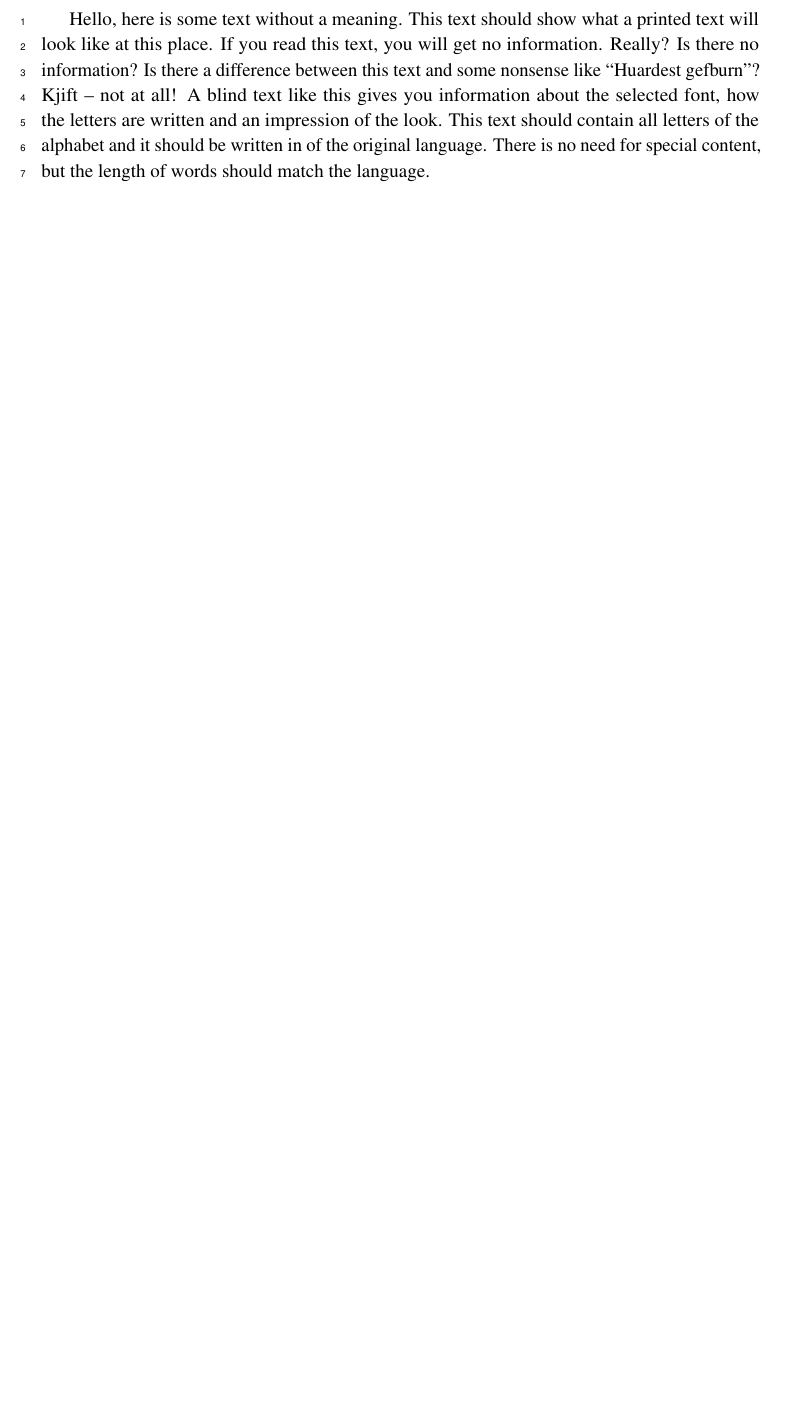
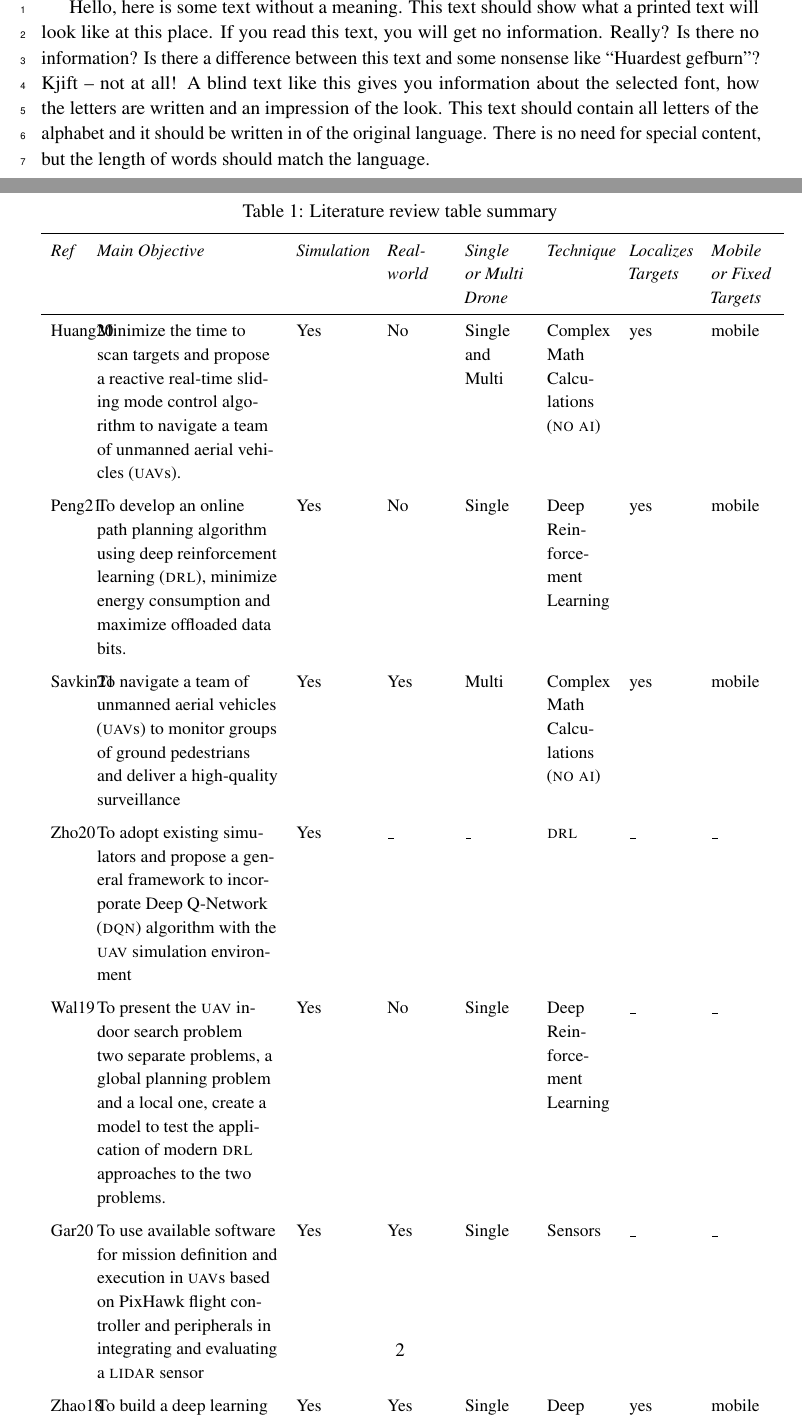
Before and after one commit to danielizham/dp-report, a LaTeX document (sections/abstract.tex, which reads tables/lit-summary.tex): part of the page before the commit and two parts of pages 1 and 2 of 2 after it, the two joined at a grey line, cut so that both start at the same text, the shorter picture padded with empty space. Compiled offline with pdfLaTeX.

Commit message:
Add the entries into the table

```diff
--- a/sections/abstract.tex
+++ b/sections/abstract.tex
@@ -4,4 +4,6 @@
 
 \blindtext
 
+\input{../tables/lit-summary.tex}
+
 \end{document}
--- a/tables/lit-summary.tex
+++ b/tables/lit-summary.tex
@@ -1,5 +1,6 @@
-\begin{table}[H]
+\begin{table}[htb]
     \centering
-    \caption{Slope, intercept and their uncertainties}
+    \small
+    \caption{Literature review table summary}
     \label{tab:lit-summary}
-    \begin{tabular}{*{4}c}
+    \begin{tabular}{ P{0.6cm} P{4cm} P{1.6cm} P{1.3cm} P{1.4cm} P{1.4cm} P{1.4cm} P{1.4cm} }
@@ -6 +8,9 @@
         \toprule
+        \textit{Ref}
+            & \textit{Main Objective}
+                & \textit{Simulation}
+                    & \textit{Real-world}
+        & \textit{Single or Multi Drone}
+            & \textit{Technique}
+                & \textit{Localizes Targets}
+                    & \textit{Mobile or Fixed Targets} \\
@@ -12,4 +17,111 @@
 
-        \bottomrule
+        \midrule
+
+        Huang20
+            & Minimize the time to scan targets and
+            propose a reactive real-time sliding
+            mode control algorithm to navigate a team
+            of \glspl{uav}.
+                & Yes
+                    & No
+        & Single and Multi
+            & Complex Math Calculations (\textsc{no ai})
+                & yes
+                    & mobile \\ \addlinespace
+
+        Peng21
+            & To develop an online path planning
+            algorithm using \gls{drl}, minimize
+            energy consumption and maximize
+            offloaded data bits.
+                & Yes
+                    & No
+        & Single
+            & Deep Reinforcement Learning
+                & yes
+                    & mobile \\ \addlinespace
+
+        Savkin21
+            & To navigate a team of unmanned
+            aerial vehicles (\glspl{uav}) to
+            monitor groups of ground pedestrians
+            and deliver a high-quality surveillance
+                & Yes
+                    & Yes
+        & Multi
+            & Complex Math Calculations (\textsc{no ai})
+                &yes
+                    & mobile \\ \addlinespace
+
+        Zho20
+            & To adopt existing simulators and
+            propose a general framework to
+            incorporate \gls{dqn} algorithm with
+            the \gls{uav} simulation environment
+                & Yes
+                    & \_
+        &\_
+            & \gls{drl}
+                 & \_
+                     & \_ \\ \addlinespace
+
+        Wal19
+             & To present the \gls{uav} indoor
+             search problem two separate problems,
+             a global planning problem and
+             a local one, create a model to test
+             the application of modern \gls{drl}
+             approaches to the two problems.
+                & Yes
+                    & No
+        & Single
+            & Deep Reinforcement Learning
+                & \_
+                    & \_ \\ \addlinespace
+
+        Gar20
+            & To use available software for
+            mission definition and execution in
+            \glspl{uav} based on PixHawk flight
+            controller and peripherals in
+            integrating and evaluating
+            a \gls{lidar} sensor
+                & Yes
+                    & Yes
+        & Single
+            & Sensors
+                & \_
+                    & \_ \\ \addlinespace
+
+        Zhao18
+            & To build a deep learning model
+            that verifies the efficiency of
+            \gls{dl} for object detection
+                & Yes
+                    & Yes
+        & Single
+            & Deep Learning and CNN
+                & yes
+                    & mobile \\ \addlinespace
+
+        Wang18
+            & Create a powerful online drone based moving target detection for site inspection and a violation detection tool
+                & No
+                    & Yes
+        & Single
+            & Deep Learning and CNN
+                & yes
+                    & mobile  \\
+
+        Khan21
+            & To build integrate a deep learning model in UAVs to spray pesticides and monitor the crops.
+                & Yes
+                    & Yes
+        & Single
+            & Deep Learning and CNN
+                & yes
+                    & mobile \\ \addlinespace
+
+              \bottomrule
     \end{tabular}
 \end{table}
```
Also changed, not shown: tables/lit-summary.tex (6 more changed lines).
